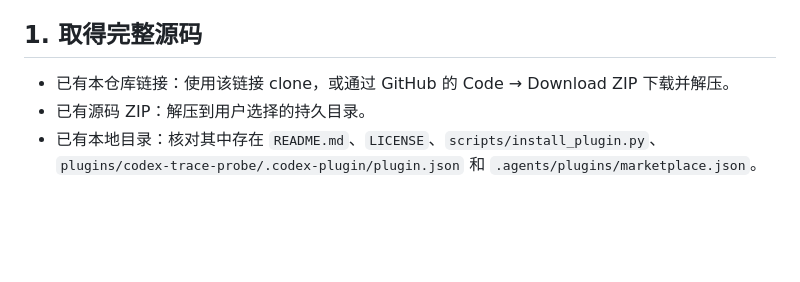
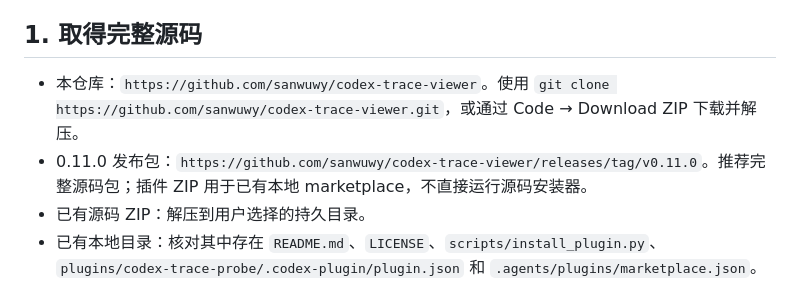
Before and after one commit to sanwuwy/codex-trace-viewer, a Markdown page: INSTALL.md, the part around the change. Rendered like a GitHub page; blank space fills up the shorter version.

```diff
--- a/INSTALL.md
+++ b/INSTALL.md
@@ -6,7 +6,8 @@
 
 ## 1. 取得完整源码
 
-- 已有本仓库链接：使用该链接 clone，或通过 GitHub 的 Code → Download ZIP 下载并解压。
+- 本仓库：`https://github.com/sanwuwy/codex-trace-viewer`。使用 `git clone https://github.com/sanwuwy/codex-trace-viewer.git`，或通过 Code → Download ZIP 下载并解压。
+- 0.11.0 发布包：`https://github.com/sanwuwy/codex-trace-viewer/releases/tag/v0.11.0`。推荐完整源码包；插件 ZIP 用于已有本地 marketplace，不直接运行源码安装器。
 - 已有源码 ZIP：解压到用户选择的持久目录。
 - 已有本地目录：核对其中存在 `README.md`、`LICENSE`、`scripts/install_plugin.py`、`plugins/codex-trace-probe/.codex-plugin/plugin.json` 和 `.agents/plugins/marketplace.json`。
 - 不知道仓库链接、版本或目录时：要求提供缺失信息；禁止编造 GitHub 地址或执行远程管道脚本。
```
Also changed, not shown: ARCHITECTURE.md (+1 -1 lines), README.md (+11 -2 lines).
